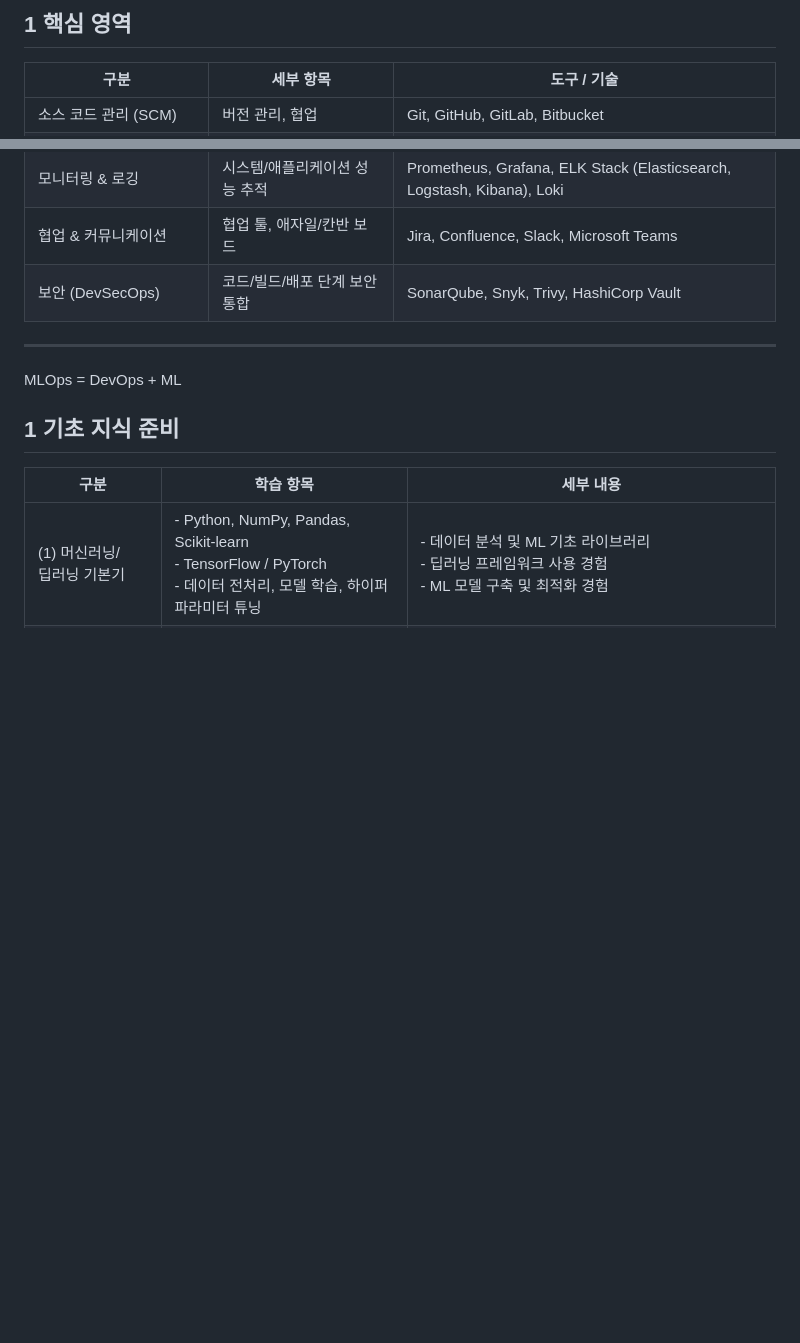
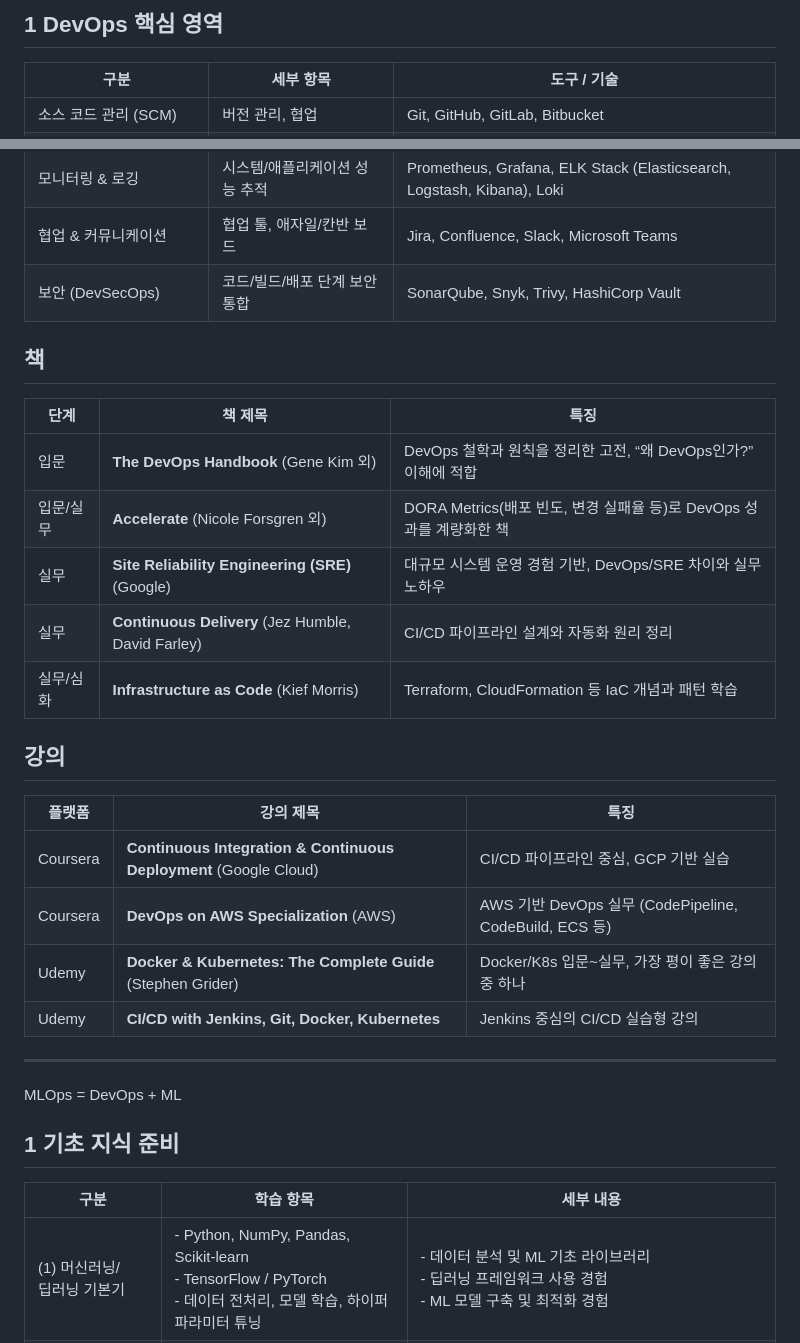
Before and after one commit to moonjukhim/kube, a Markdown page: 99.References/mlops.md, 2 parts joined by grey strips. Drawn GitHub-style; blank space fills up the shorter version.

```diff
--- a/99.References/mlops.md
+++ b/99.References/mlops.md
@@ -1,4 +1,4 @@
-## 1 핵심 영역
+## 1 DevOps 핵심 영역
 
 | 구분 | 세부 항목 | 도구 / 기술 |
 |------|-----------|-------------|
@@ -11,6 +11,25 @@
 | 협업 & 커뮤니케이션 | 협업 툴, 애자일/칸반 보드 | Jira, Confluence, Slack, Microsoft Teams |
 | 보안 (DevSecOps) | 코드/빌드/배포 단계 보안 통합 | SonarQube, Snyk, Trivy, HashiCorp Vault |
 
+## 책
+
+| 단계    | 책 제목                                               | 특징                                               |
+| ----- | -------------------------------------------------- | ------------------------------------------------ |
+| 입문    | **The DevOps Handbook** (Gene Kim 외)               | DevOps 철학과 원칙을 정리한 고전, “왜 DevOps인가?” 이해에 적합      |
+| 입문/실무 | **Accelerate** (Nicole Forsgren 외)                 | DORA Metrics(배포 빈도, 변경 실패율 등)로 DevOps 성과를 계량화한 책 |
+| 실무    | **Site Reliability Engineering (SRE)** (Google)    | 대규모 시스템 운영 경험 기반, DevOps/SRE 차이와 실무 노하우          |
+| 실무    | **Continuous Delivery** (Jez Humble, David Farley) | CI/CD 파이프라인 설계와 자동화 원리 정리                        |
+| 실무/심화 | **Infrastructure as Code** (Kief Morris)           | Terraform, CloudFormation 등 IaC 개념과 패턴 학습        |
+
+
+## 강의
+
+| 플랫폼         | 강의 제목                                                             | 특징                                                |
+| ----------- | ----------------------------------------------------------------- | ------------------------------------------------- |
+| Coursera    | **Continuous Integration & Continuous Deployment** (Google Cloud) | CI/CD 파이프라인 중심, GCP 기반 실습                         |
+| Coursera    | **DevOps on AWS Specialization** (AWS)                            | AWS 기반 DevOps 실무 (CodePipeline, CodeBuild, ECS 등) |
+| Udemy       | **Docker & Kubernetes: The Complete Guide** (Stephen Grider)      | Docker/K8s 입문\~실무, 가장 평이 좋은 강의 중 하나               |
+| Udemy       | **CI/CD with Jenkins, Git, Docker, Kubernetes**                   | Jenkins 중심의 CI/CD 실습형 강의                          |
 
 ---
 
```
Also changed, not shown: other parts of 99.References/mlops.md (+1 -1 lines).
